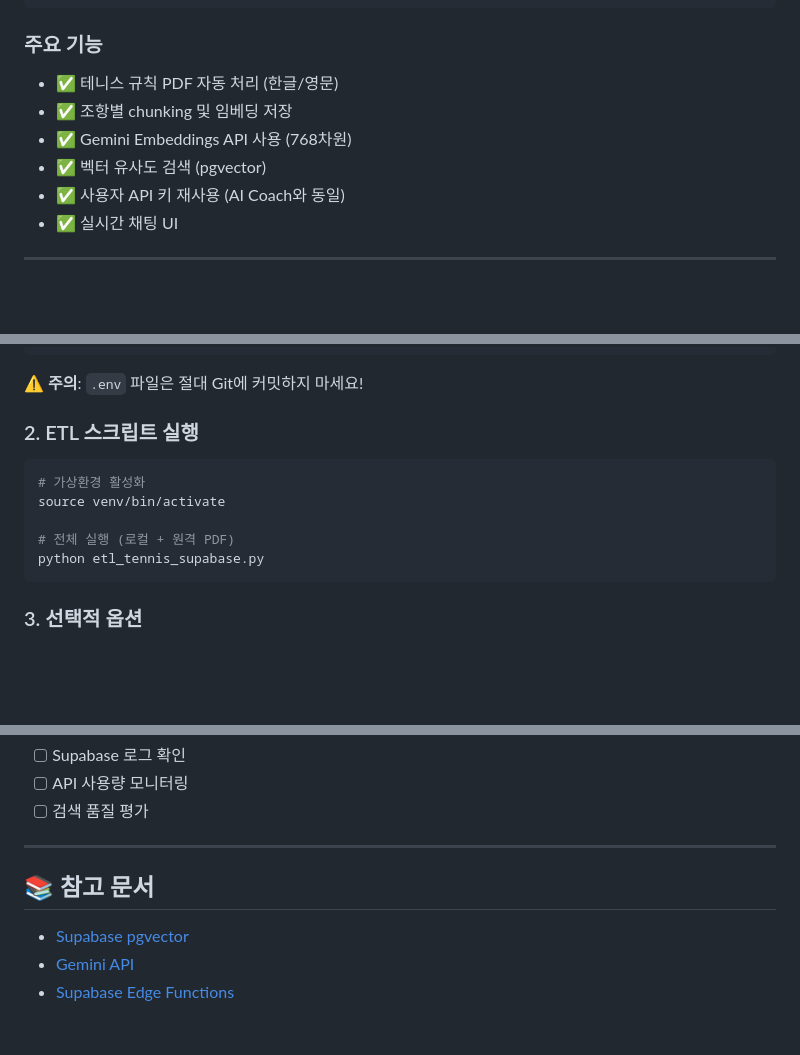
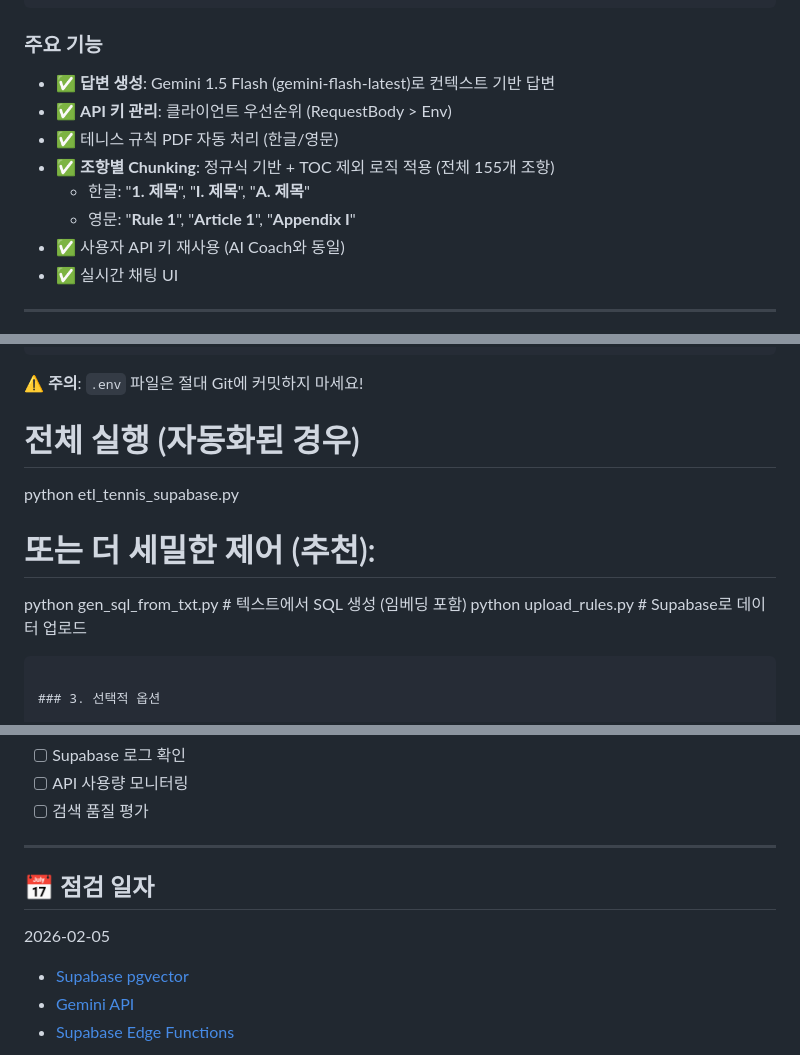
Before and after one commit to HouuYa/Tennis_Rules_RAG, a Markdown page: SETUP_GUIDE.md, 3 parts joined by grey strips. Drawn GitHub-style; blank space fills up the shorter version.

````diff
--- a/SETUP_GUIDE.md
+++ b/SETUP_GUIDE.md
@@ -21,10 +21,12 @@ PDF 문서 → ETL 스크립트 → Supabase (pgvector)
 ```
 
 ### 주요 기능
+- ✅ **답변 생성**: Gemini 1.5 Flash (gemini-flash-latest)로 컨텍스트 기반 답변
+- ✅ **API 키 관리**: 클라이언트 우선순위 (RequestBody > Env)
 - ✅ 테니스 규칙 PDF 자동 처리 (한글/영문)
-- ✅ 조항별 chunking 및 임베딩 저장
-- ✅ Gemini Embeddings API 사용 (768차원)
-- ✅ 벡터 유사도 검색 (pgvector)
+- ✅ **조항별 Chunking**: 정규식 기반 + TOC 제외 로직 적용 (전체 155개 조항)
+  - 한글: "**1. 제목**", "**I. 제목**", "**A. 제목**"
+  - 영문: "**Rule 1**", "**Article 1**", "**Appendix I**"
 - ✅ 사용자 API 키 재사용 (AI Coach와 동일)
 - ✅ 실시간 채팅 UI
 
@@ -122,14 +124,12 @@ GEMINI_API_KEY="AIzaSyC..."
 
 ⚠️ **주의**: `.env` 파일은 절대 Git에 커밋하지 마세요!
 
-### 2. ETL 스크립트 실행
+# 전체 실행 (자동화된 경우)
+python etl_tennis_supabase.py
 
-```bash
-# 가상환경 활성화
-source venv/bin/activate
-
-# 전체 실행 (로컬 + 원격 PDF)
-python etl_tennis_supabase.py
+# 또는 더 세밀한 제어 (추천):
+python gen_sql_from_txt.py  # 텍스트에서 SQL 생성 (임베딩 포함)
+python upload_rules.py      # Supabase로 데이터 업로드
 ```
 
 ### 3. 선택적 옵션
@@ -365,8 +365,8 @@ batch_size = 20  # 10 → 20으로 증가
 
 ---
 
-## 📚 참고 문서
-
+## 📅 점검 일자
+2026-02-05
 - [Supabase pgvector](https://supabase.com/docs/guides/ai/vector-columns)
 - [Gemini API](https://ai.google.dev/docs)
 - [Supabase Edge Functions](https://supabase.com/docs/guides/functions)
````
Also changed, not shown: CODE_REVIEW.md (+6 -6 lines), README.md (+15 -8 lines).
